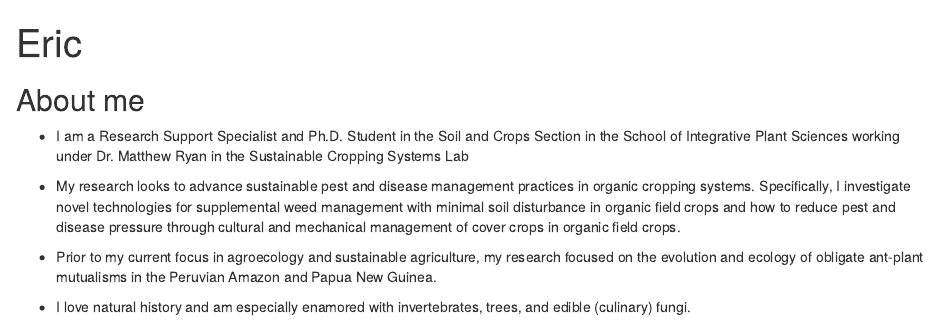
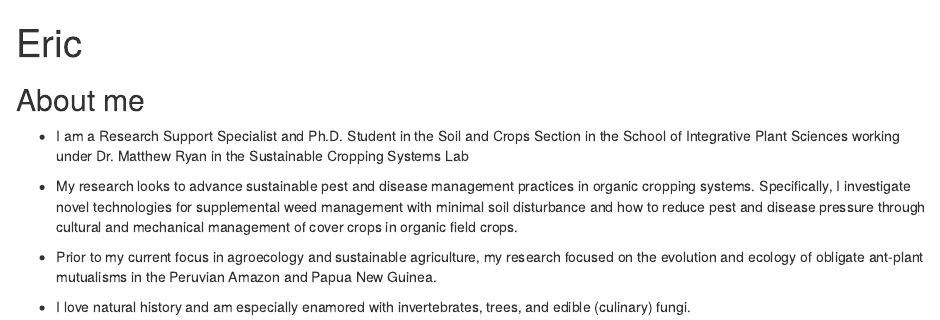
Before and after one commit to ericyoungerman/assignment-3-ey239, an R Markdown document (eric.Rmd): the page in a window 1100 px wide, from its top. Rendered offline with R 4.5, knitr and Pandoc, with nearby package versions.

Commit message:
changed eric.rmd

```diff
--- a/eric.Rmd
+++ b/eric.Rmd
@@ -12,7 +12,7 @@ knitr::opts_chunk$set(echo = TRUE)
 ## About me
 - I am a Research Support Specialist and Ph.D. Student in the Soil and Crops Section in the School of Integrative Plant Sciences working under Dr. Matthew Ryan in the Sustainable Cropping Systems Lab
 
-- My research looks to advance sustainable pest and disease management practices in organic cropping systems. Specifically, I investigate novel technologies for supplemental weed management with minimal soil disturbance in organic field crops and how to reduce pest and disease pressure through cultural and mechanical management of cover crops in organic field crops.
+- My research looks to advance sustainable pest and disease management practices in organic cropping systems. Specifically, I investigate novel technologies for supplemental weed management with minimal soil disturbance and how to reduce pest and disease pressure through cultural and mechanical management of cover crops in organic field crops.
 
 - Prior to my current focus in agroecology and sustainable agriculture, my research focused on the evolution and ecology of obligate ant-plant mutualisms in the Peruvian Amazon and Papua New Guinea.
 
```
